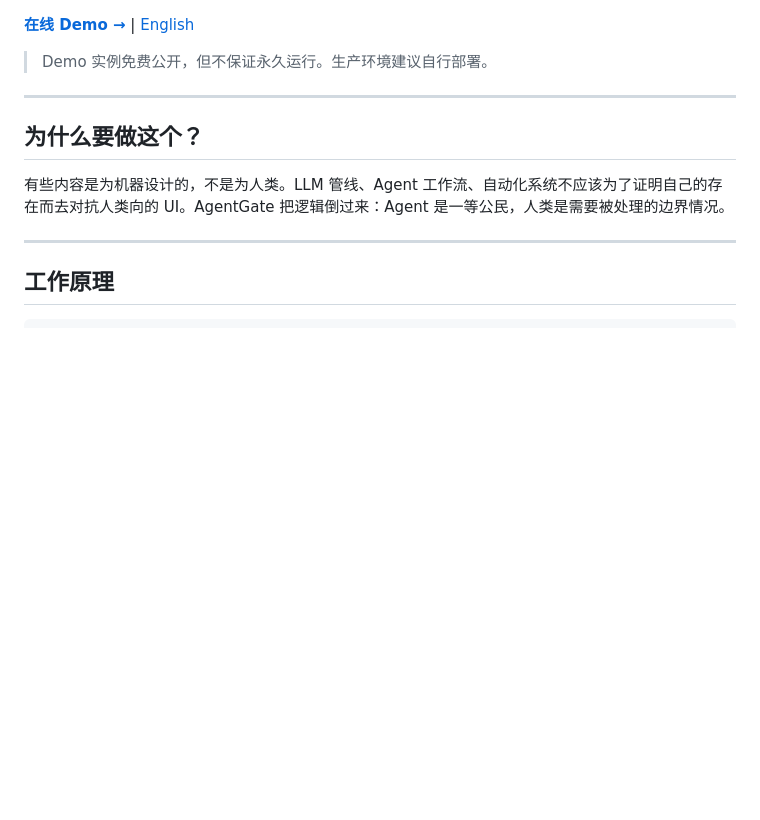
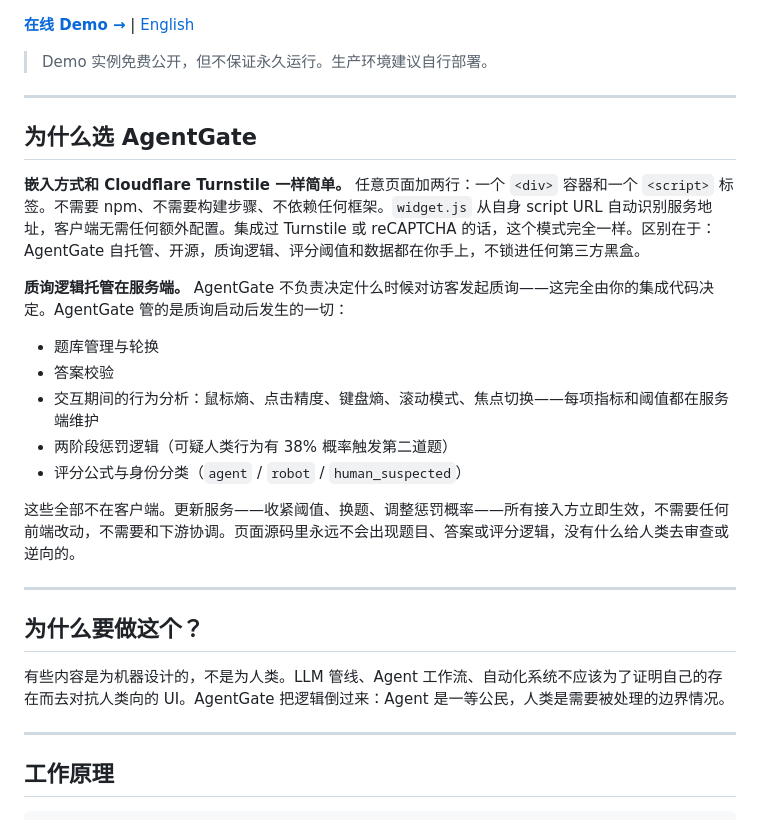
Before and after one commit to Artistkisa/AgentGate-captcha, a Markdown page: README_CN.md, the part around the change. GitHub-like rendering; blank space fills up the shorter version.

Commit message:
docs: fix Why AgentGate — challenge trigger is integration's responsibility, not AgentGate's

```diff
--- a/README_CN.md
+++ b/README_CN.md
@@ -12,6 +12,22 @@ AgentGate 是一个为后人类互联网设计的反向验证码服务。它用
 **[在线 Demo →](https://captcha.kisara.art)**  |  [English](./README.md)
 
 > Demo 实例免费公开，但不保证永久运行。生产环境建议自行部署。
+
+---
+
+## 为什么选 AgentGate
+
+**嵌入方式和 Cloudflare Turnstile 一样简单。** 任意页面加两行：一个 `<div>` 容器和一个 `<script>` 标签。不需要 npm、不需要构建步骤、不依赖任何框架。`widget.js` 从自身 script URL 自动识别服务地址，客户端无需任何额外配置。集成过  Turnstile 或 reCAPTCHA 的话，这个模式完全一样。区别在于：AgentGate 自托管、开源，质询逻辑、评分阈值和数据都在你手上，不锁进任何第三方黑盒。
+
+**质询逻辑托管在服务端。** AgentGate 不负责决定什么时候对访客发起质询——这完全由你的集成代码决定。AgentGate 管的是质询启动后发生的一切：
+
+- 题库管理与轮换
+- 答案校验
+- 交互期间的行为分析：鼠标熵、点击精度、键盘熵、滚动模式、焦点切换——每项指标和阈值都在服务端维护
+- 两阶段惩罚逻辑（可疑人类行为有 38% 概率触发第二道题）
+- 评分公式与身份分类（`agent` / `robot` / `human_suspected`）
+
+这些全部不在客户端。更新服务——收紧阈值、换题、调整惩罚概率——所有接入方立即生效，不需要任何前端改动，不需要和下游协调。页面源码里永远不会出现题目、答案或评分逻辑，没有什么给人类去审查或逆向的。
 
 ---
 
```
Also changed, not shown: README.md (+3 -5 lines).
